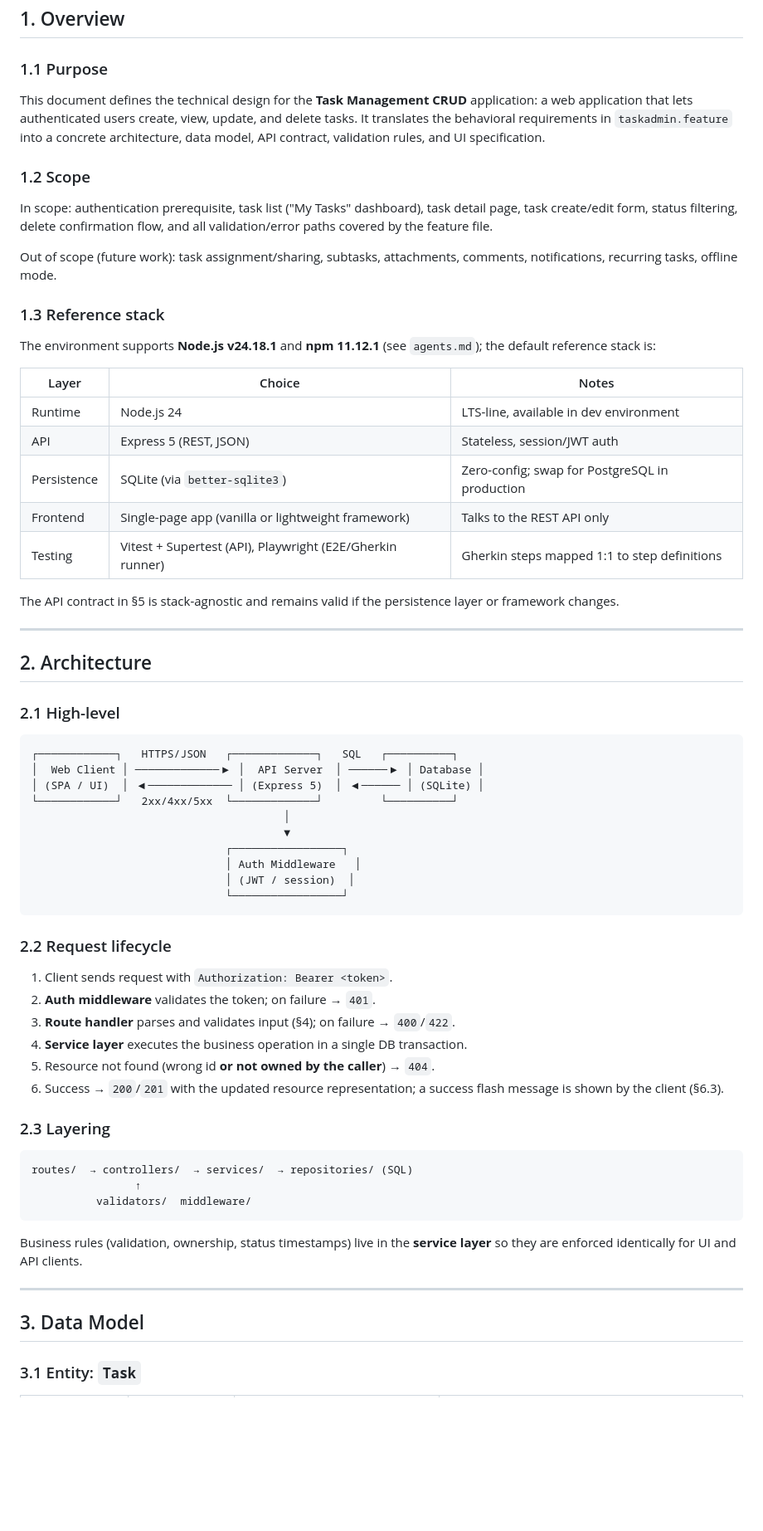
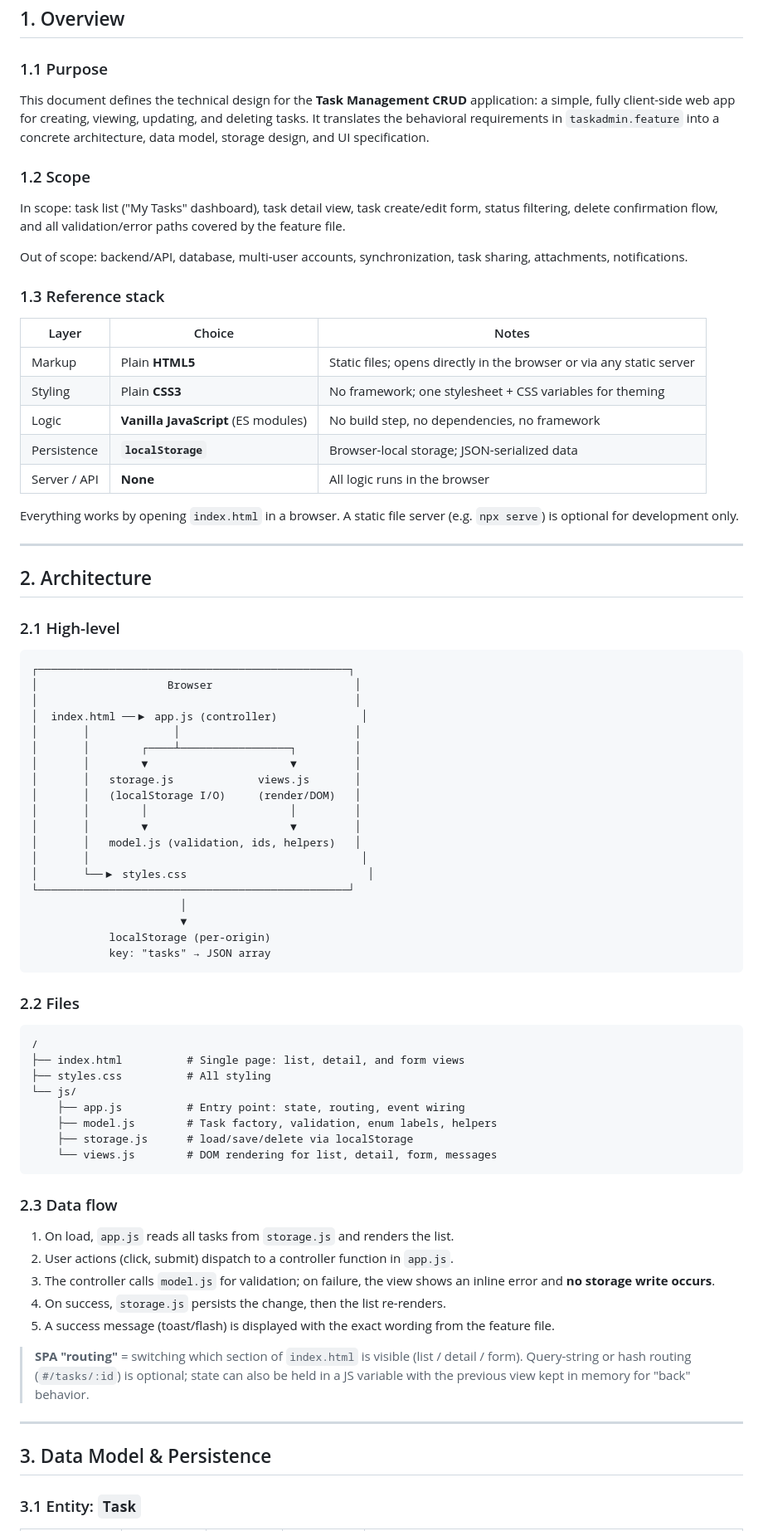
Before and after one commit to maxac89/taskadmin, a Markdown page: specs/start/spec.md, the part around one of its changes. Shown at 83% size. Drawn GitHub-style; blank space fills up the shorter version.

````diff
--- a/specs/start/spec.md
+++ b/specs/start/spec.md
@@ -13,25 +13,24 @@
 ## 1. Overview
 
 ### 1.1 Purpose
-This document defines the technical design for the **Task Management CRUD** application: a web application that lets authenticated users create, view, update, and delete tasks. It translates the behavioral requirements in `taskadmin.feature` into a concrete architecture, data model, API contract, validation rules, and UI specification.
+This document defines the technical design for the **Task Management CRUD** application: a simple, fully client-side web app for creating, viewing, updating, and deleting tasks. It translates the behavioral requirements in `taskadmin.feature` into a concrete architecture, data model, storage design, and UI specification.
 
 ### 1.2 Scope
-In scope: authentication prerequisite, task list ("My Tasks" dashboard), task detail page, task create/edit form, status filtering, delete confirmation flow, and all validation/error paths covered by the feature file.
+In scope: task list ("My Tasks" dashboard), task detail view, task create/edit form, status filtering, delete confirmation flow, and all validation/error paths covered by the feature file.
 
-Out of scope (future work): task assignment/sharing, subtasks, attachments, comments, notifications, recurring tasks, offline mode.
+Out of scope: backend/API, database, multi-user accounts, synchronization, task sharing, attachments, notifications.
 
 ### 1.3 Reference stack
-The environment supports **Node.js v24.18.1** and **npm 11.12.1** (see `agents.md`); the default reference stack is:
 
 | Layer | Choice | Notes |
 |---|---|---|
-| Runtime | Node.js 24 | LTS-line, available in dev environment |
-| API | Express 5 (REST, JSON) | Stateless, session/JWT auth |
-| Persistence | SQLite (via `better-sqlite3`) | Zero-config; swap for PostgreSQL in production |
-| Frontend | Single-page app (vanilla or lightweight framework) | Talks to the REST API only |
-| Testing | Vitest + Supertest (API), Playwright (E2E/Gherkin runner) | Gherkin steps mapped 1:1 to step definitions |
+| Markup | Plain **HTML5** | Static files; opens directly in the browser or via any static server |
+| Styling | Plain **CSS3** | No framework; one stylesheet + CSS variables for theming |
+| Logic | **Vanilla JavaScript** (ES modules) | No build step, no dependencies, no framework |
+| Persistence | **`localStorage`** | Browser-local storage; JSON-serialized data |
+| Server / API | **None** | All logic runs in the browser |
 
-The API contract in §5 is stack-agnostic and remains valid if the persistence layer or framework changes.
+Everything works by opening `index.html` in a browser. A static file server (e.g. `npx serve`) is optional for development only.
 
 ---
 
@@ -40,37 +39,52 @@ The API contract in §5 is stack-agnostic and remains valid if the persistence l
 ### 2.1 High-level
 
 ```
-┌────────────┐   HTTPS/JSON   ┌─────────────┐   SQL   ┌──────────┐
-│  Web Client │ ─────────────▶ │  API Server  │ ──────▶ │ Database │
-│ (SPA / UI)  │ ◀───────────── │ (Express 5)  │ ◀────── │ (SQLite) │
-└────────────┘   2xx/4xx/5xx  └─────────────┘         └──────────┘
-                                       │
-                                       ▼
-                              ┌─────────────────┐
-                              │ Auth Middleware   │
-                              │ (JWT / session)  │
-                              └─────────────────┘
+┌────────────────────────────────────────────────┐
+│                    Browser                      │
+│                                                 │
+│  index.html ──▶ app.js (controller)             │
+│       │             │                           │
+│       │        ┌────┴─────────────────┐         │
+│       │        ▼                      ▼         │
+│       │   storage.js             views.js       │
+│       │   (localStorage I/O)     (render/DOM)   │
+│       │        │                      │         │
+│       │        ▼                      ▼         │
+│       │   model.js (validation, ids, helpers)   │
+│       │                                          │
+│       └──▶ styles.css                            │
+└────────────────────────────────────────────────┘
+                       │
+                       ▼
+            localStorage (per-origin)
+            key: "tasks" → JSON array
 ```
 
-### 2.2 Request lifecycle
-1. Client sends request with `Authorization: Bearer <token>`.
-2. **Auth middleware** validates the token; on failure → `401`.
-3. **Route handler** parses and validates input (§4); on failure → `400`/`422`.
-4. **Service layer** executes the business operation in a single DB transaction.
-5. Resource not found (wrong id **or not owned by the caller**) → `404`.
-6. Success → `200`/`201` with the updated resource representation; a success flash message is shown by the client (§6.3).
+### 2.2 Files
 
-### 2.3 Layering
 ```
-routes/  → controllers/  → services/  → repositories/ (SQL)
-                ↑
-          validators/  middleware/
+/
+├── index.html          # Single page: list, detail, and form views
+├── styles.css          # All styling
+└── js/
+    ├── app.js          # Entry point: state, routing, event wiring
+    ├── model.js        # Task factory, validation, enum labels, helpers
+    ├── storage.js      # load/save/delete via localStorage
+    └── views.js        # DOM rendering for list, detail, form, messages
 ```
-Business rules (validation, ownership, status timestamps) live in the **service layer** so they are enforced identically for UI and API clients.
+
+### 2.3 Data flow
+1. On load, `app.js` reads all tasks from `storage.js` and renders the list.
+2. User actions (click, submit) dispatch to a controller function in `app.js`.
+3. The controller calls `model.js` for validation; on failure, the view shows an inline error and **no storage write occurs**.
+4. On success, `storage.js` persists the change, then the list re-renders.
+5. A success message (toast/flash) is displayed with the exact wording from the feature file.
+
+> **SPA "routing"** = switching which section of `index.html` is visible (list / detail / form). Query-string or hash routing (`#/tasks/:id`) is optional; state can also be held in a JS variable with the previous view kept in memory for "back" behavior.
 
 ---
 
-## 3. Data Model
+## 3. Data Model & Persistence
 
 ### 3.1 Entity: `Task`
 
````
Also changed, not shown: other parts of specs/start/spec.md (+151 -214 lines).
